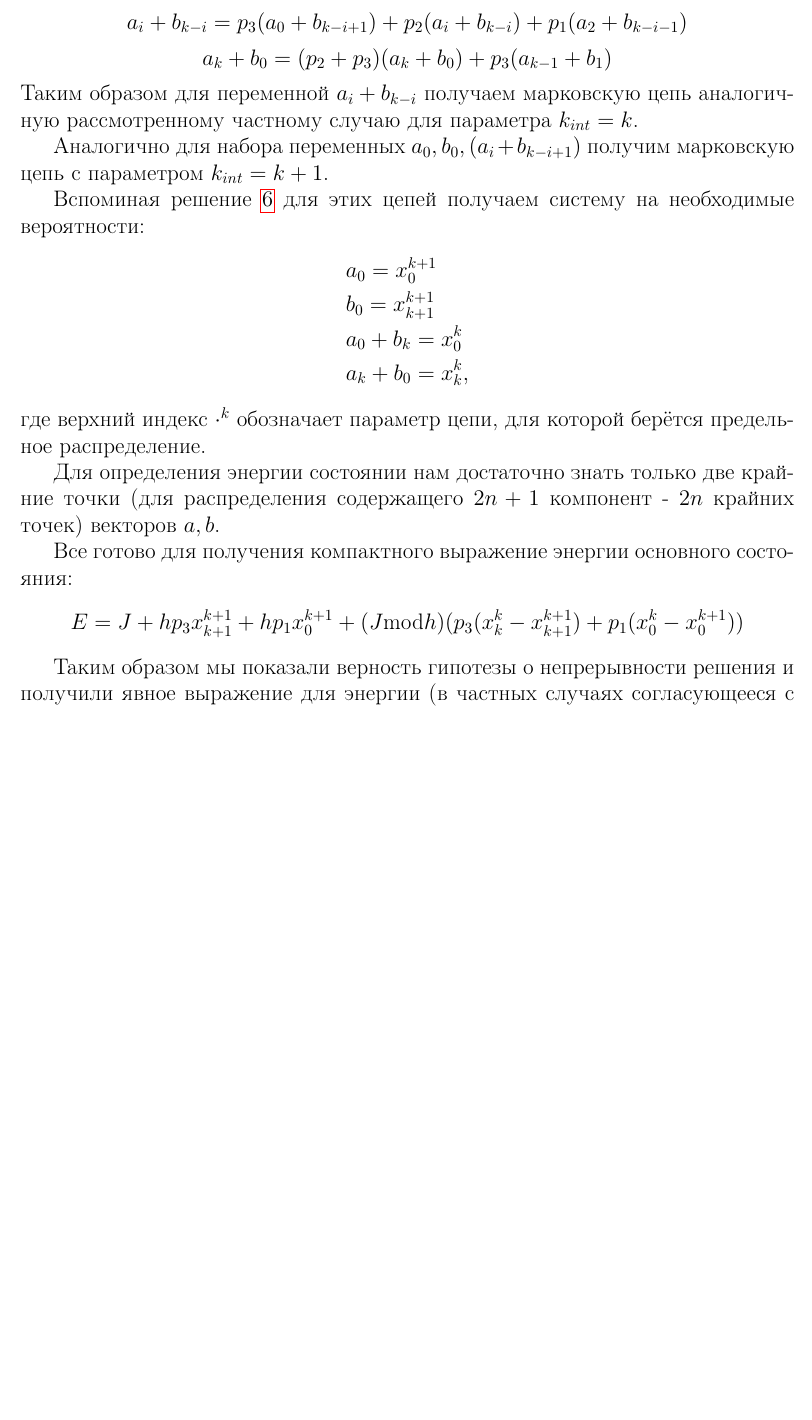
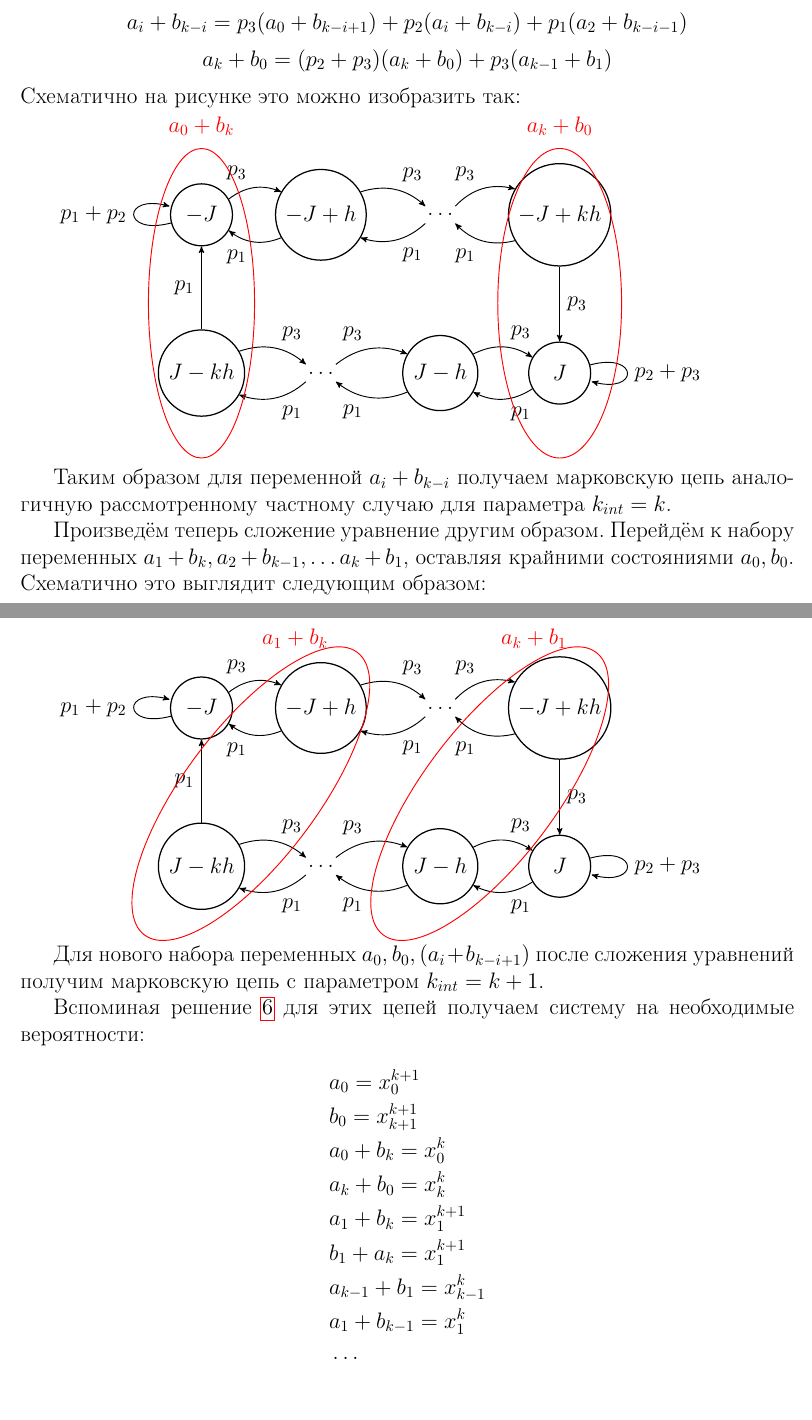
Before and after one commit to EzAccount/BA_thesis, a LaTeX paper (core.tex, which reads limit.tex): part of page 6 of 8 before the commit and two parts of pages 6 and 7 of 7 after it, the two joined at a grey line, cut so that both start at the same text, the shorter picture padded with empty space. Compiled offline with pdfLaTeX.

Commit message:
Limit distribution chapter

```diff
--- a/limit.tex
+++ b/limit.tex
@@ -80,24 +79,94 @@ a_i + b _{k-i} = p_3 (a_0 + b_{k-i+1}) + p_2 (a_i + b_{k-i}) + p_1 (a_2 + b_{k-i
 \[
 a_k + b_0 = (p_2 + p_3) (a_k + b_0) +p_3(a_{k-1}+b_1)
 \]
+Схематично на рисунке это можно изобразить так:
+
+\begin{tikzpicture}[->, >=stealth', auto, semithick, node distance=2.7cm,scale=1]
+\tikzstyle{every state}=[fill=white,draw=black,thick,text=black,scale=1, minimum size=14mm]
+
+\node[state]    (A)                     {$-J$};
+\node[state ]    (B)[right of=A]   {$-J+h$};
+\node[draw=none]    (C)[right of=B]   {$\hspace{0.1in}\dots\hspace{0.1in}$};
+\node[state]    (D)[right of=C]   {$-J+kh$};
+\node[state]    (E)[below of=A,yshift=-25pt]{$J-kh$};
+\node[draw=none]    (F)[right of=E] {$\hspace{0.1in}\dots\hspace{0.1in}$};
+\node[state ]    (G)[right of=F] {$J-h$};
+\node[state ]    (H)[below of=D,yshift=-25pt]{$J$};
+
+\path
+(A) edge[loop left]     node{$p_1+p_2$}         (A)
+edge[bend left]  node{$p_3$}     (B)
+(B) edge[bend left]               node{$p_3$}           (C)
+edge[bend left]                node{$p_1$}           (A)
+(C) edge[bend left]               node{$p_3$}           (D)
+edge[bend left]                node{$p_1$}           (B)
+(D) edge               node{$p_3$}           (H)
+edge[bend left]                node{$p_1$}           (C)
+
+(H)  edge[bend left]                node{$p_1$}           (G)
+edge[loop right]     node{$p_2+p_3$}         	(H)
+(G) edge[bend left]                node{$p_1$}           (F)
+edge[bend left] node{$p_3$} (H)
+(F) edge[bend left] 		        node{$p_1$}         (E)
+edge[bend left]node{$p_3$}         (G)
+
+(E) edge 		        node{$p_1$}         (A)
+edge[bend left]node{$p_3$}         (F);
+\draw[red] ($(A)+(0,-2)$) ellipse (1.2cm and 3.5cm)node[yshift=4cm]{$a_0 + b_k$};
+\draw[red] ($(D)+(0,-2)$) ellipse (1.4cm and 3.5cm)node[yshift=4cm]{$a_k + b_0$};
+\end{tikzpicture}
+
 Таким образом для переменной $a_i + b_{k-i}$ получаем марковскую цепь аналогичную рассмотренному частному случаю для параметра $k_{int}= k$.
 
-Аналогично для набора переменных $a_0, b_0, (a_i + b_{k-i+1})$ получим марковскую цепь с параметром $k_{int} = k+1$.
+Произведём теперь сложение уравнение другим образом. Перейдём к набору переменных $a_1+b_k, a_2+b_{k-1}, \dots a_k + b_1$, оставляя крайними состояниями $a_0, b_0$.  Схематично это выглядит следующим образом:
+
+\begin{tikzpicture}[->, >=stealth', auto, semithick, node distance=2.7cm,scale=1]
+\tikzstyle{every state}=[fill=white,draw=black,thick,text=black,scale=1, minimum size=14mm]
+
+\node[state]    (A)                     {$-J$};
+\node[state]    (B)[right of=A]   {$-J+h$};
+\node[draw=none]    (C)[right of=B]   {$\hspace{0.1in}\dots\hspace{0.1in}$};
+\node[state]    (D)[right of=C]   {$-J+kh$};
+\node[state]    (E)[below of=A,yshift=-25pt]{$J-kh$};
+\node[draw=none]    (F)[right of=E] {$\hspace{0.1in}\dots\hspace{0.1in}$};
+\node[state]    (G)[right of=F] {$J-h$};
+\node[state]    (H)[below of=D,yshift=-25pt]{$J$};
+
+\path
+(A) edge[loop left]     node{$p_1+p_2$}         (A)
+edge[bend left]  node{$p_3$}     (B)
+(B) edge[bend left]               node{$p_3$}           (C)
+edge[bend left]                node{$p_1$}           (A)
+(C) edge[bend left]               node{$p_3$}           (D)
+edge[bend left]                node{$p_1$}           (B)
+(D) edge               node{$p_3$}           (H)
+edge[bend left]                node{$p_1$}           (C)
+
+(H)  edge[bend left]                node{$p_1$}           (G)
+edge[loop right]     node{$p_2+p_3$}         	(H)
+(G) edge[bend left]                node{$p_1$}           (F)
+edge[bend left] node{$p_3$} (H)
+(F) edge[bend left] 		        node{$p_1$}         (E)
+edge[bend left]node{$p_3$}         (G)
+
+(E) edge 		        node{$p_1$}         (A)
+edge[bend left]node{$p_3$}         (F);
+\draw[rotate around={-37:(5,5)},red] ($(B)+(-0.1,-2.5)$) ellipse (1.5cm and 4cm)node[yshift=3.5cm, xshift=1cm]{$a_1 + b_k$};
+\draw[rotate around={-37:(5,5)},red] ($(D)+(-0.1,-2.5)$) ellipse (1.5cm and 4cm)node[yshift=3.5cm, xshift=1cm]{$a_k + b_1$};
+
+\end{tikzpicture}
+
+Для нового набора переменных $a_0, b_0, (a_i + b_{k-i+1})$  после сложения уравнений получим марковскую цепь с параметром $k_{int} = k+1$.
 
 Вспоминая решение $\ref{sol}$ для этих цепей получаем систему на необходимые вероятности:
 	\begin{align*}
 	&a_0 = x^{k+1}_0\\
 	&b_0 = x^{k+1}_{k+1}\\
 	&a_0 + b_{k}= x^{k}_0\\
-	&a_k + b_0 = x^k_k,
+	&a_k + b_0 = x^k_k \\
+	&a_1 + b_k = x^{k+1}_1\\
+	&b_1 + a_k = x^{k+1}_1\\
+	&a_{k-1} + b_1 = x^k_{k-1}\\
+	&a_1+ b_{k-1} = x^k_{1}\\
+	&\dots \\
 	\end{align*}
-где верхний индекс $\cdot^k$ обозначает параметр цепи, для которой берётся предельное распределение.
-
-Для определения энергии состоянии нам достаточно знать только две крайние точки (для распределения содержащего $2n+1$ компонент - $2n$ крайних точек)  векторов $a, b$.
-
-Все готово для получения компактного выражение энергии основного состояния:
-		\[
-		E = J + h p_3 x^{k+1}_{k+1}  + h p_1 x^{k+1}_0 + (J \text{mod} h) (p_3 (x^k_k - x^{k+1}_{k+1}) +p_1(x^k_0-x^{k+1}_0))
-		\]
-
-Таким образом мы показали верность гипотезы о непрерывности решения и получили явное выражение для энергии (в частных случаях согласующееся с известным точным решением \cite{nieuwenhuizen1986exactly})
```
Also changed, not shown: core.tex (+2 -0 lines), limit.tex (24 more changed lines).
